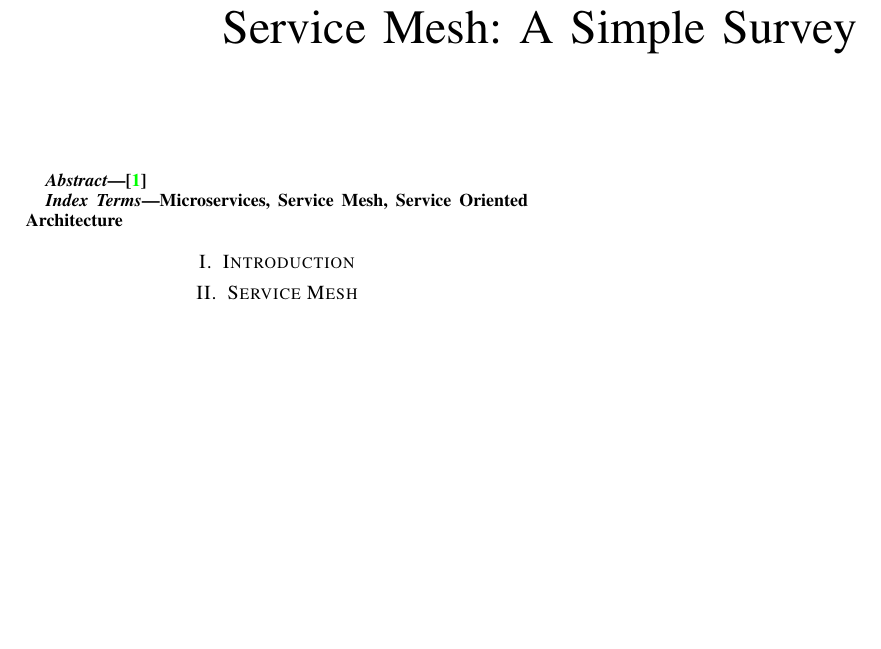
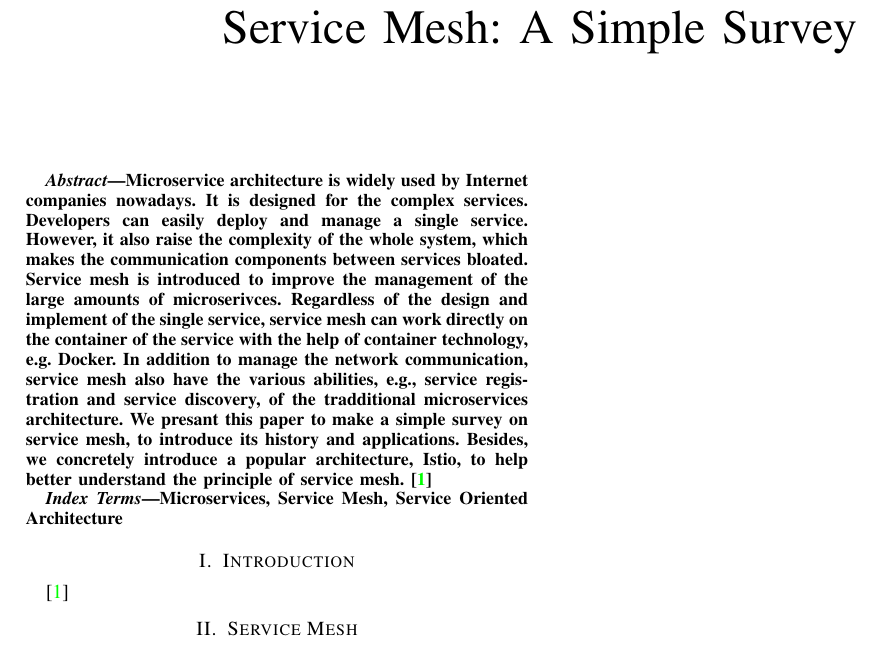
Before and after one commit to Mikeal-Rizzi/paper_servicemesh, a LaTeX paper (paper.tex): part of the page, cut so that both start at the same text, the shorter picture padded with empty space. Compiled offline with pdfLaTeX; a missing font is replaced by an installed copy or a similar font; a LaTeX package or settings file that is missing is left out.

Commit message:
Update abstract.

```diff
--- a/paper.tex
+++ b/paper.tex
@@ -18,8 +18,8 @@
 \newcommand{\secref}[1]{Section~\ref{#1}}
 
 \newcommand{\dong}[1]{\textcolor{blue}{[dong: #1]}}
-\newcommand{\wensheng}[1]{\textcolor{red}{[wensheng: #1]}}
-\newcommand{\gaoyu}[1]{\textcolor{green}{[gaoyu: #1]}}
+\newcommand{\libin}[1]{\textcolor{red}{[libin: #1]}}
+\newcommand{\zhao}[1]{\textcolor{green}{[zhao: #1]}}
 
 \newcommand{\cmark}{\ding{52}}
 \newcommand{\xmark}{\ding{56}}
@@ -52,6 +52,15 @@
 \maketitle
 
 \begin{abstract}
+Microservice architecture is widely used by Internet companies nowadays.
+It is designed for the complex services.
+Developers can easily deploy and manage a single service.
+However, it also raise the complexity of the whole system, which makes the communication components between services bloated.
+Service mesh is introduced to improve the management of the large amounts of microserivces.
+Regardless of the design and implement of the single service, service mesh can work directly on the container of the service with the help of container technology, e.g. Docker.
+In addition to manage the network communication, service mesh also have the various abilities, e.g., service registration and service discovery, of the tradditional microservices architecture.
+We presant this paper to make a simple survey on service mesh, to introduce its history and applications.
+Besides, we concretely introduce a popular architecture, Istio, to help better understand the principle of service mesh.
 \cite{li2019service}
 \end{abstract}
 
@@ -60,6 +69,7 @@
 \end{IEEEkeywords}
 
 \section{Introduction} \label{sec:intro}
+\cite{li2019service}
 
 \section{Service Mesh} \label{sec:mesh}
 
```
Also changed, not shown: paper.pdf, 1 other file.
